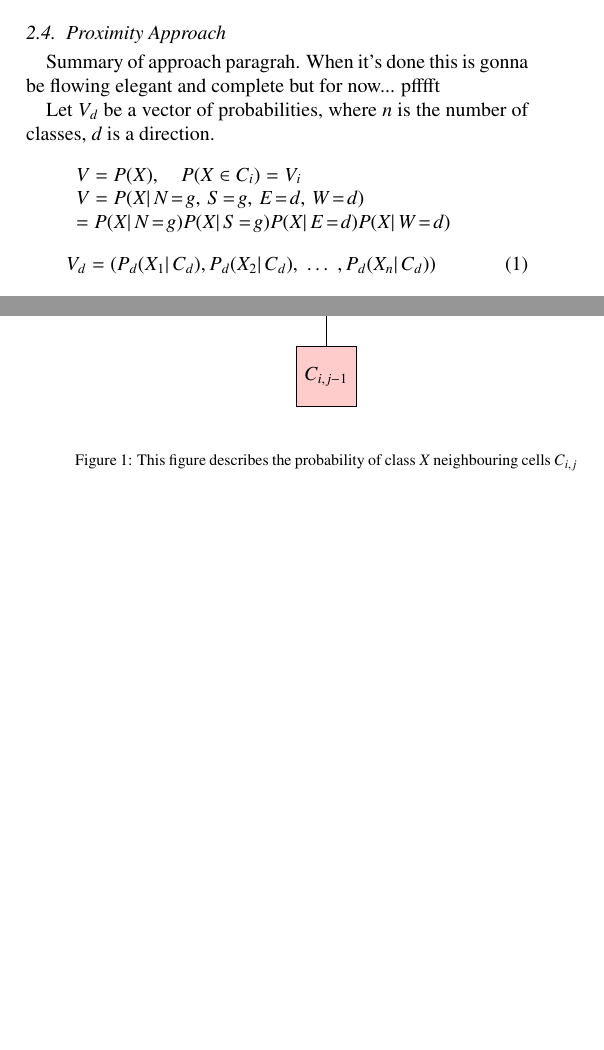
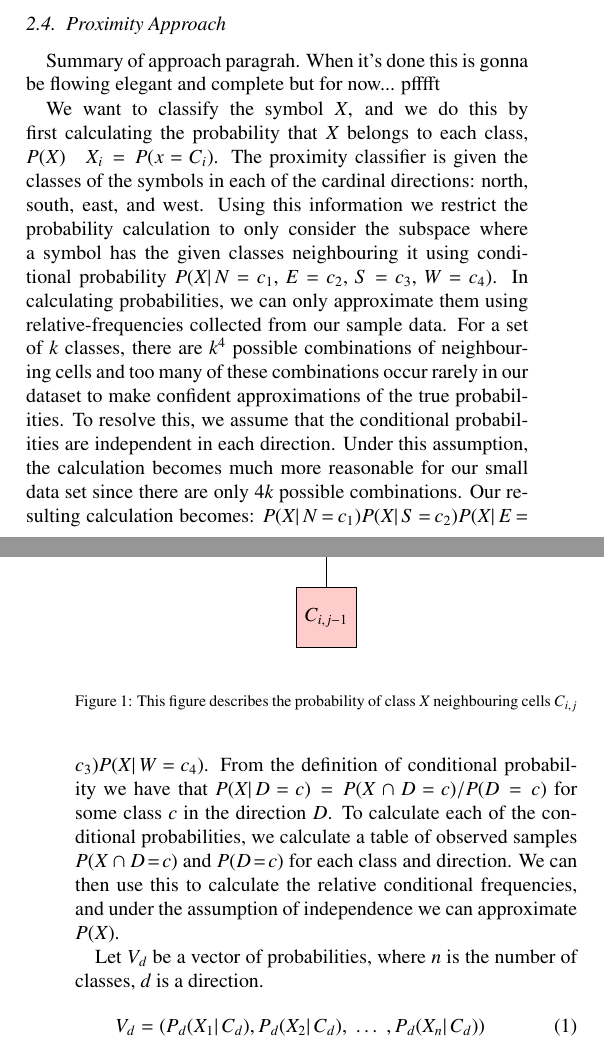
Before and after one commit to hockeybuggy/handDrawnMapRecognition, a LaTeX paper (docs/report.tex): two parts of the columns of pages 2 and 3 of 5, joined at a grey line, cut so that both start at the same text, the shorter picture padded with empty space. Compiled offline with pdfLaTeX.

Commit message:
added proximity probabilty explanation

```diff
--- a/docs/report.tex
+++ b/docs/report.tex
@@ -155,16 +155,30 @@ and complete but for now... pfffft %TODO
 \caption{This figure describes the probability of class $X$ neighbouring cells $C_{i,j}$}
 \end{figure}
 
+We want to classify the symbol $X$, and we do this by first calculating the
+probability that $X$ belongs to each class, $P(X)\quad X_i = P(x\!=\!C_i)$.
+The proximity classifier is given the classes of the symbols in each of the
+cardinal directions: north, south, east, and west. Using this information
+we restrict the probability calculation to only consider the subspace
+where a symbol has the given classes neighbouring it using
+conditional probability $P(X|\,N\!=\!c_1,\,E\!=\!c_2,\,S\!=\!c_3,\,W\!=\!c_4)$.
+In calculating probabilities, we can only approximate them using relative-frequencies collected
+from our sample data. For a set of $k$ classes, there are $k^4$ possible combinations of neighbouring
+cells and too many of these combinations occur rarely in our dataset to make
+confident approximations of the true probabilities. To resolve this, we assume that
+the conditional probabilities are independent in each direction. Under this
+assumption, the calculation becomes much more reasonable for our small data set
+since there are only $4k$ possible combinations. Our resulting calculation becomes:
+$P(X|\,N\!=\!c_1)P(X|\,S\!=\!c_2)P(X|\,E\!=\!c_3)P(X|\,W\!=\!c_4)$. From the
+definition of conditional probability we have that $P(X|\,D\!=\!c) = P(X \cap D\!=\!c)/P(D=c)$
+for some class $c$ in the direction $D$. To calculate each of the conditional probabilities,
+we calculate a table of observed samples $P(X\cap D\!=\!c)$ and $P(D\!=\!c)$ for each class and direction.
+We can then use this to calculate the relative conditional frequencies, and under the assumption
+of independence we can approximate $P(X)$.
+
+
 Let $V_{d}$ be a vector of probabilities, where $n$ is the number of classes,
 $d$ is a direction.
-
-\[
-\begin{array}{l}
-V = P(X),\quad P(X \in C_i) = V_i \\
-V = P(X|\,N\!=\!g,\,S\!=\!g,\,E\!=\!d,\,W\!=\!d)  \\
-= P(X|\,N\!=\!g)P(X|\,S\!=\!g)P(X|\,E\!=\!d)P(X|\,W\!=\!d) \\
-\end{array}
-\]
 
 \begin{equation}
 V_{d} = \left(P_{d}{(X_{1} | \, C_{d})}, P_{d}{(X_{2} | \, C_{d}),\; \ldots \; , P_{d}{(X_{n} | \, C_{d}})}\right)
```
